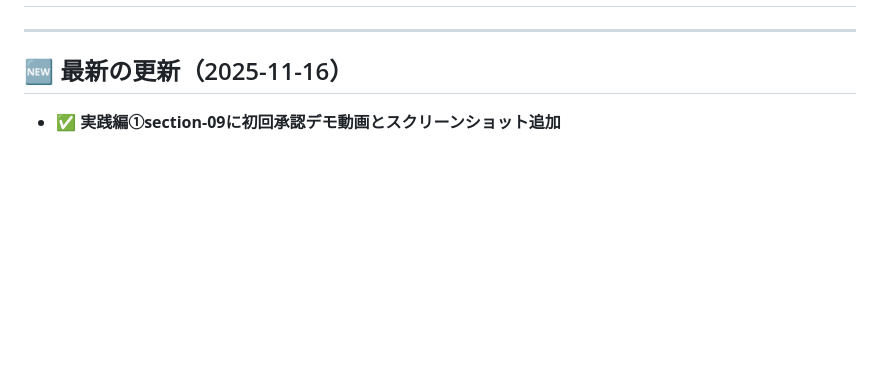
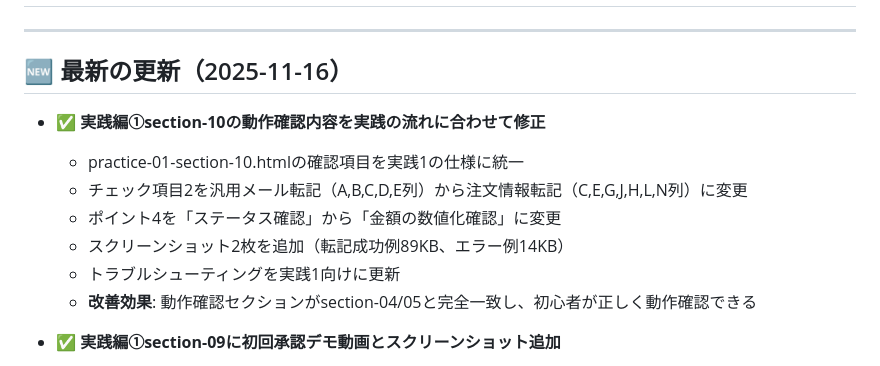
Before and after one commit to rumos-automatic/gas-ai-textbook, a Markdown page: PROGRESS.md, the part around the change. GitHub-like rendering; blank space fills up the shorter version.

Commit message:
docs: 実践編①section-10動作確認修正の記録をPROGRESSに追加
- practice-01-section-10.htmlの確認項目を実践1仕様に統一
- チェック項目2を注文情報転記（C,E,G,J,H,L,N列）に変更
- スクリーンショット2枚追加（転記成功例、エラー例）

🤖 Generated with [Claude Code](https://claude.com/claude-code)

Co-Authored-By: Claude <noreply@anthropic.com>

```diff
--- a/PROGRESS.md
+++ b/PROGRESS.md
@@ -7,6 +7,14 @@
 ---
 
 ## 🆕 最新の更新（2025-11-16）
+
+- ✅ **実践編①section-10の動作確認内容を実践の流れに合わせて修正**
+  - practice-01-section-10.htmlの確認項目を実践1の仕様に統一
+  - チェック項目2を汎用メール転記（A,B,C,D,E列）から注文情報転記（C,E,G,J,H,L,N列）に変更
+  - ポイント4を「ステータス確認」から「金額の数値化確認」に変更
+  - スクリーンショット2枚を追加（転記成功例89KB、エラー例14KB）
+  - トラブルシューティングを実践1向けに更新
+  - **改善効果**: 動作確認セクションがsection-04/05と完全一致し、初心者が正しく動作確認できる
 
 - ✅ **実践編①section-09に初回承認デモ動画とスクリーンショット追加**
   - practice-01-section-09.htmlに初回承認の流れを動画で紹介（41秒、1.2MB Web最適化）
```
